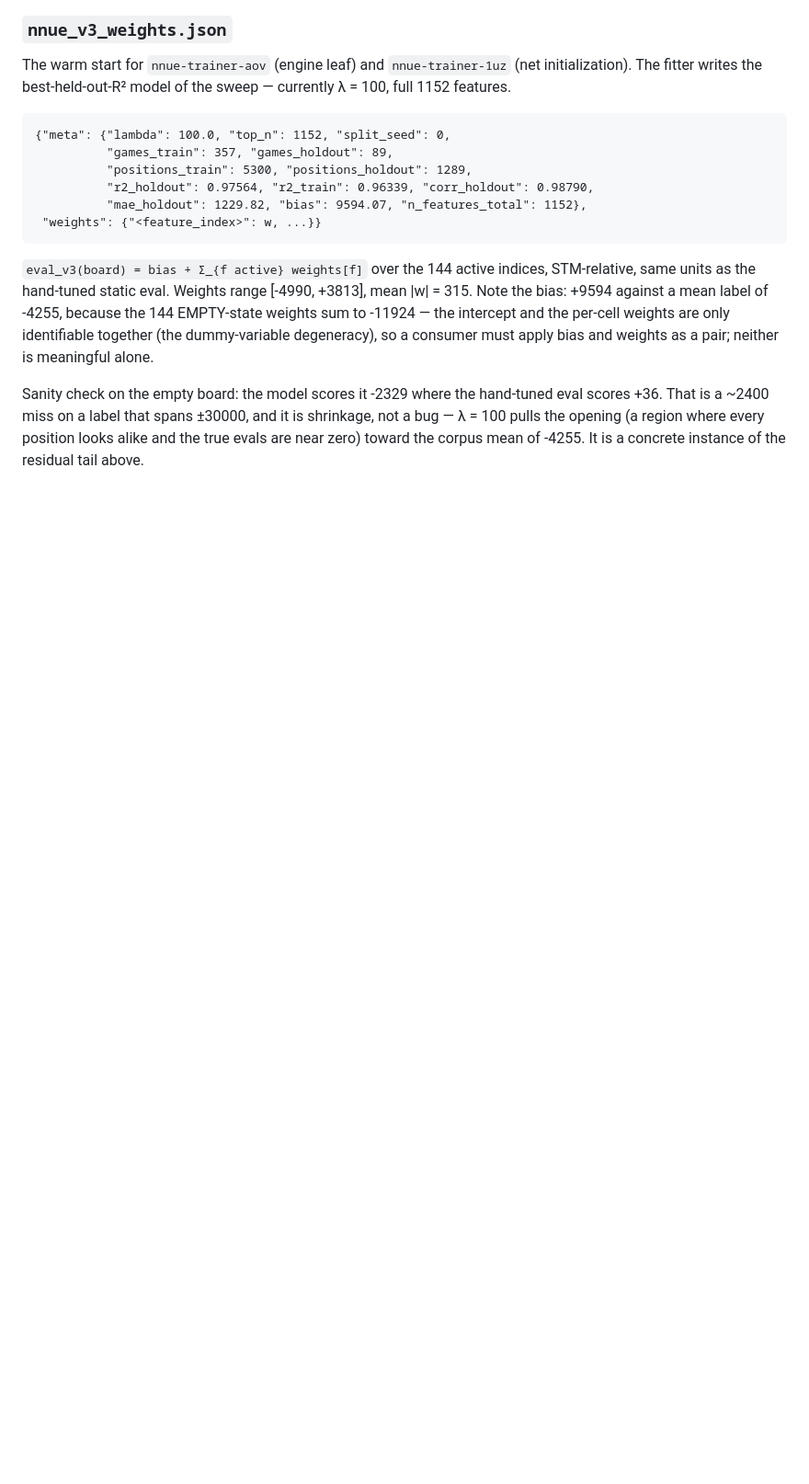
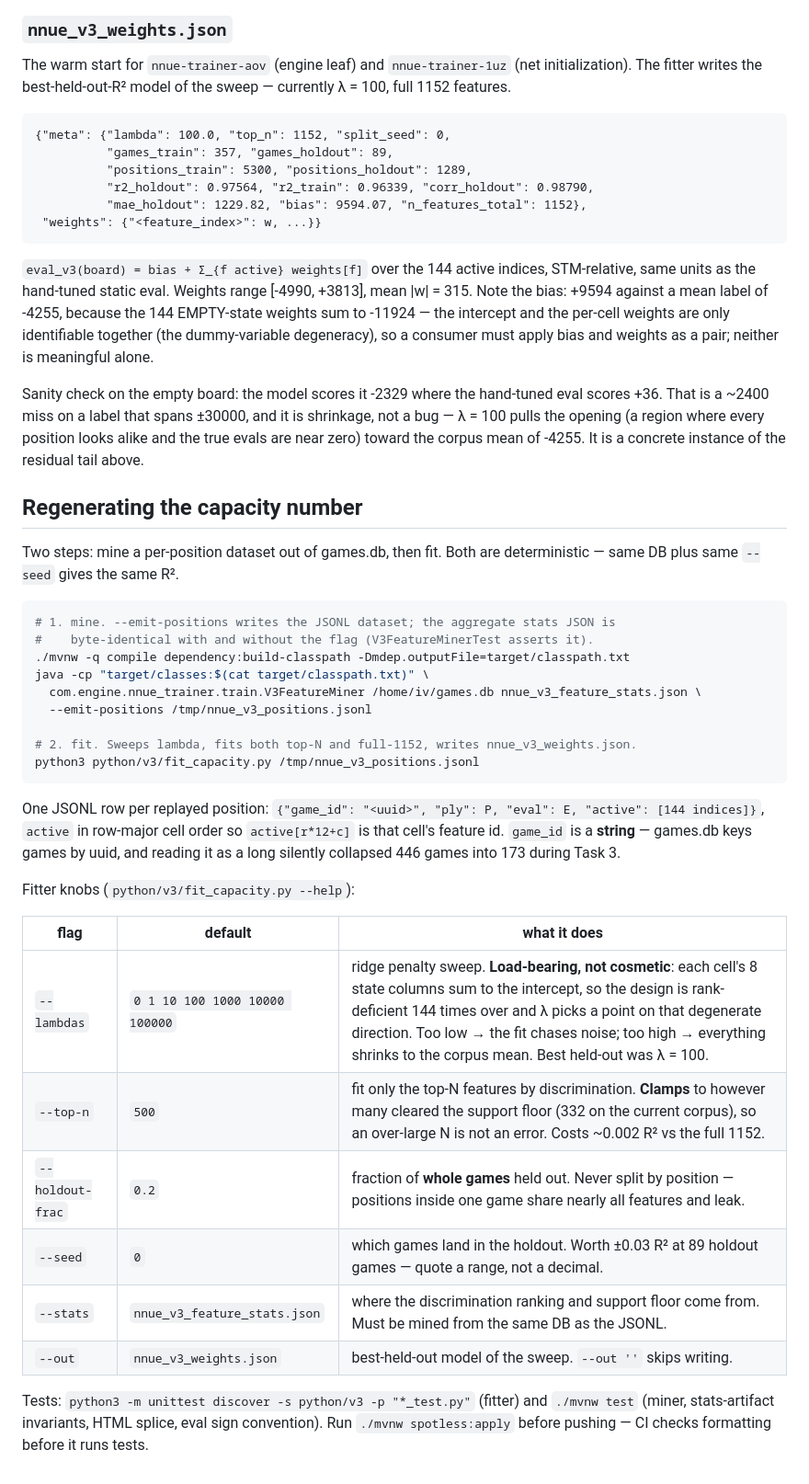
Before and after one commit to korjavin/nnue-trainer, a Markdown page: docs/nnue-v3-capacity.md, the part around the change. Shown at 92% size. Drawn GitHub-style; blank space fills up the shorter version.

Commit message:
feat: point the v3 gate doc at the capacity verdict and document regeneration

````diff
--- a/docs/nnue-v3-capacity.md
+++ b/docs/nnue-v3-capacity.md
@@ -256,3 +256,40 @@ Sanity check on the empty board: the model scores it -2329 where the hand-tuned
 is a ~2400 miss on a label that spans ±30000, and it is shrinkage, not a bug — λ = 100 pulls the
 opening (a region where every position looks alike and the true evals are near zero) toward the
 corpus mean of -4255. It is a concrete instance of the residual tail above.
+
+## Regenerating the capacity number
+
+Two steps: mine a per-position dataset out of games.db, then fit. Both are deterministic — same DB
+plus same `--seed` gives the same R².
+
+```bash
+# 1. mine. --emit-positions writes the JSONL dataset; the aggregate stats JSON is
+#    byte-identical with and without the flag (V3FeatureMinerTest asserts it).
+./mvnw -q compile dependency:build-classpath -Dmdep.outputFile=target/classpath.txt
+java -cp "target/classes:$(cat target/classpath.txt)" \
+  com.engine.nnue_trainer.train.V3FeatureMiner /home/iv/games.db nnue_v3_feature_stats.json \
+  --emit-positions /tmp/nnue_v3_positions.jsonl
+
+# 2. fit. Sweeps lambda, fits both top-N and full-1152, writes nnue_v3_weights.json.
+python3 python/v3/fit_capacity.py /tmp/nnue_v3_positions.jsonl
+```
+
+One JSONL row per replayed position: `{"game_id": "<uuid>", "ply": P, "eval": E, "active": [144
+indices]}`, `active` in row-major cell order so `active[r*12+c]` is that cell's feature id.
+`game_id` is a **string** — games.db keys games by uuid, and reading it as a long silently collapsed
+446 games into 173 during Task 3.
+
+Fitter knobs (`python/v3/fit_capacity.py --help`):
+
+| flag | default | what it does |
+|---|---|---|
+| `--lambdas` | `0 1 10 100 1000 10000 100000` | ridge penalty sweep. **Load-bearing, not cosmetic**: each cell's 8 state columns sum to the intercept, so the design is rank-deficient 144 times over and λ picks a point on that degenerate direction. Too low → the fit chases noise; too high → everything shrinks to the corpus mean. Best held-out was λ = 100. |
+| `--top-n` | `500` | fit only the top-N features by discrimination. **Clamps** to however many cleared the support floor (332 on the current corpus), so an over-large N is not an error. Costs ~0.002 R² vs the full 1152. |
+| `--holdout-frac` | `0.2` | fraction of **whole games** held out. Never split by position — positions inside one game share nearly all features and leak. |
+| `--seed` | `0` | which games land in the holdout. Worth ±0.03 R² at 89 holdout games — quote a range, not a decimal. |
+| `--stats` | `nnue_v3_feature_stats.json` | where the discrimination ranking and support floor come from. Must be mined from the same DB as the JSONL. |
+| `--out` | `nnue_v3_weights.json` | best-held-out model of the sweep. `--out ''` skips writing. |
+
+Tests: `python3 -m unittest discover -s python/v3 -p "*_test.py"` (fitter) and `./mvnw test`
+(miner, stats-artifact invariants, HTML splice, eval sign convention). Run `./mvnw spotless:apply`
+before pushing — CI checks formatting before it runs tests.
````
Also changed, not shown: docs/nnue-v3-gate.md (+19 -0 lines), docs/plans/20260726-v3-capacity.md (+11 -3 lines).
